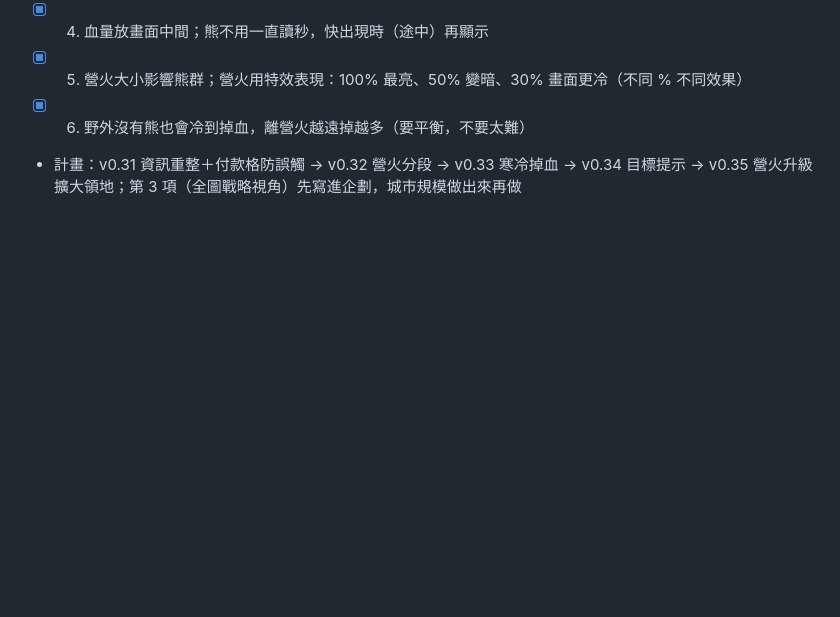
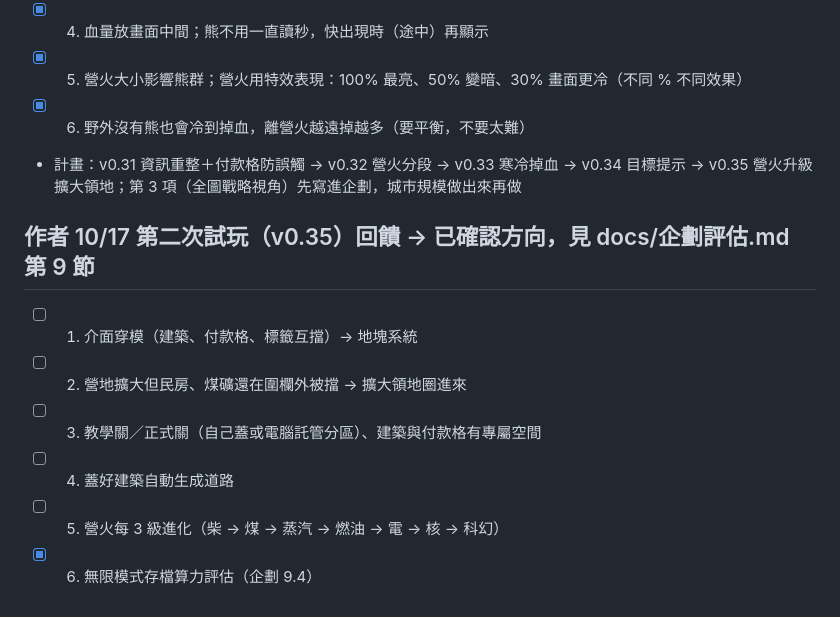
Before and after one commit to wwwcapsule-eng/frost-town, a Markdown page: docs/進行中_寒霜小鎮.md, the part around the change. Drawn GitHub-style; blank space fills up the shorter version.

```diff
--- a/docs/進行中_寒霜小鎮.md
+++ b/docs/進行中_寒霜小鎮.md
@@ -72,3 +72,11 @@
 - [x] 5. 營火大小影響熊群；營火用特效表現：100% 最亮、50% 變暗、30% 畫面更冷（不同 % 不同效果）
 - [x] 6. 野外沒有熊也會冷到掉血，離營火越遠掉越多（要平衡，不要太難）
 - 計畫：v0.31 資訊重整＋付款格防誤觸 → v0.32 營火分段 → v0.33 寒冷掉血 → v0.34 目標提示 → v0.35 營火升級擴大領地；第 3 項（全圖戰略視角）先寫進企劃，城市規模做出來再做
+
+## 作者 10/17 第二次試玩（v0.35）回饋 → 已確認方向，見 docs/企劃評估.md 第 9 節
+- [ ] 1. 介面穿模（建築、付款格、標籤互擋）→ 地塊系統
+- [ ] 2. 營地擴大但民房、煤礦還在圍欄外被擋 → 擴大領地圈進來
+- [ ] 3. 教學關／正式關（自己蓋或電腦託管分區）、建築與付款格有專屬空間
+- [ ] 4. 蓋好建築自動生成道路
+- [ ] 5. 營火每 3 級進化（柴 → 煤 → 蒸汽 → 燃油 → 電 → 核 → 科幻）
+- [x] 6. 無限模式存檔算力評估（企劃 9.4）
```
Also changed, not shown: docs/企劃評估.md (+41 -0 lines).
